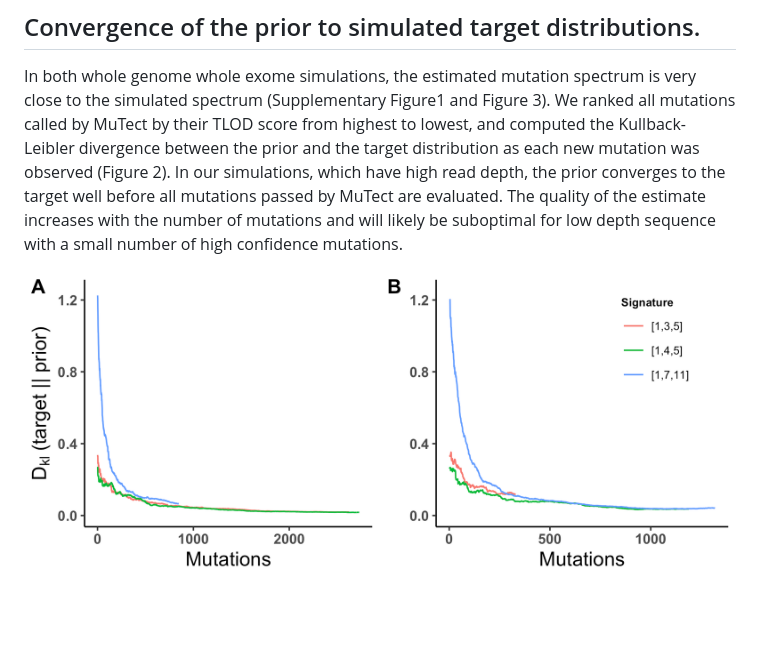
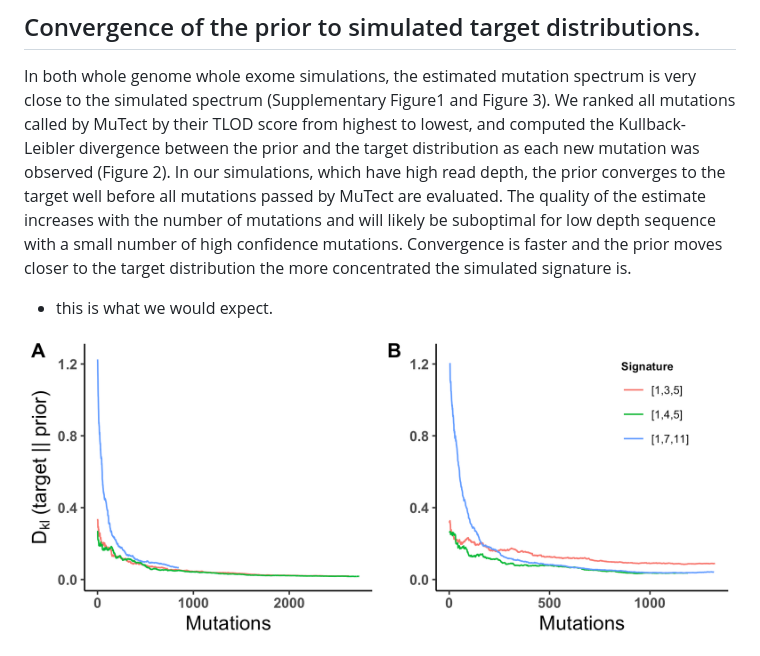
Before and after one commit to bmannakee/caller_paper, a Markdown page: paper.md, the part around the change printed below. Drawn GitHub-style; pictures changed too: figures/kl_figure.png; blank space fills up the shorter version.

```diff
--- a/paper.md
+++ b/paper.md
@@ -130,6 +130,8 @@ In both whole genome whole exome simulations, the estimated mutation spectrum is
 We ranked all mutations called by MuTect by their TLOD score from highest to lowest, and computed the Kullback-Leibler divergence between the prior and the target distribution as each new mutation was observed  (Figure 2).
 In our simulations, which have high read depth, the prior converges to the target well before all mutations passed by MuTect are evaluated.
 The quality of the estimate increases with the number of mutations and will likely be suboptimal for low depth sequence with a small number of high confidence mutations.
+Convergence is faster and the prior moves closer to the target distribution the more concentrated the simulated signature is.
+- this is what we would expect.
 <!-- The conditional probability of mutation at a given site averaged over all sites is 3e-6 (the $P(m) = \mu$ used by MuTect; important that this is averaged over every site in the genome. The probability here includes estimates of the context content of the genome $P(m \mid C) = P(C \mid m)*P(m)/P(C)$), but our method overweights some contexts and underweights others in line with the data generating distribution.
 (I think I need an exome too. I have the B figure, but need to generate the C figure{bkm})
  Supplementary figures for other target distributions? Or a different type of figure than we have here? Or something else?
```
Also changed, not shown: other parts of paper.md (+1 -1 lines).
